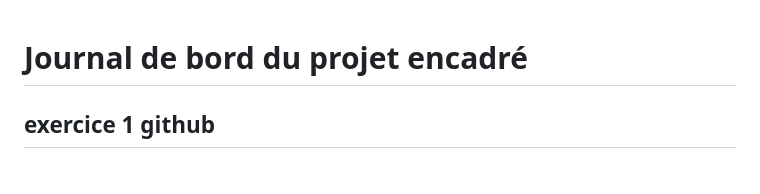
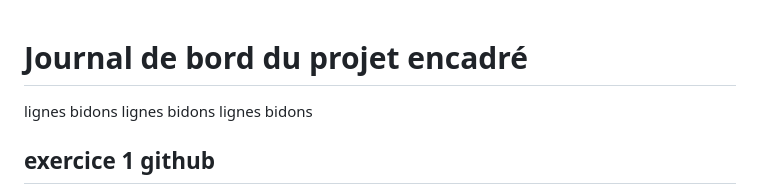
Before and after one commit to mercutio-miu/PPE1-2024, a Markdown page: journal.md, the part around the change. Rendered like a GitHub page.

Commit message:
I AM ERROR

```diff
--- a/journal.md
+++ b/journal.md
@@ -1,4 +1,8 @@
 # Journal de bord du projet encadré
+
+lignes bidons
+lignes bidons
+lignes bidons
 
 ## exercice 1 github
 création de la repositery et du journal
```
